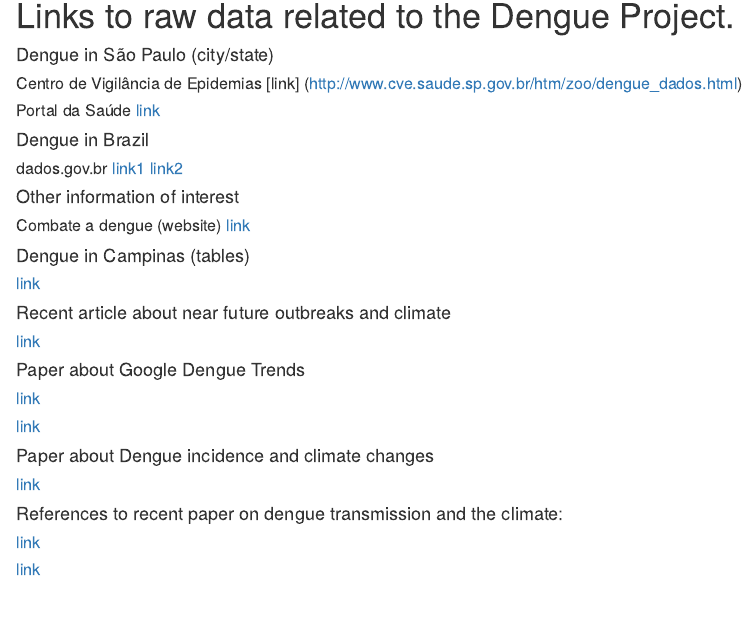
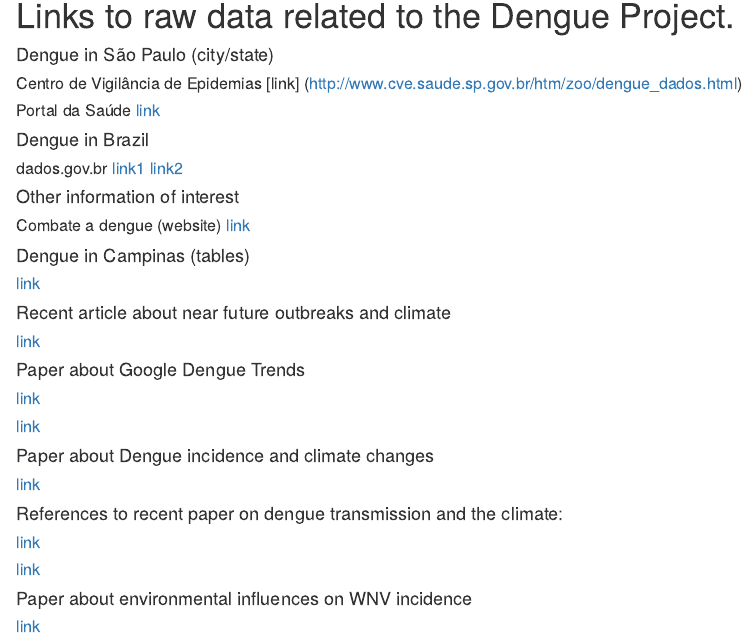
Before and after one commit to geoninja/Dengue, an R Markdown document (Links.Rmd): the page in a window 1100 px wide, from 140 px down. Rendered offline with R 4.5, knitr and Pandoc, with nearby package versions.

Commit message:
added link for UC Berkeley's paper

```diff
--- a/Links.Rmd
+++ b/Links.Rmd
@@ -35,3 +35,6 @@ tags: R
 #### References to recent paper on dengue transmission and the climate:
 ##### [link](http://www.ncbi.nlm.nih.gov/pubmed/21737578)
 ##### [link](http://www.ncbi.nlm.nih.gov/pubmed/24669859)
+
+#### Paper about environmental influences on WNV incidence
+##### [link](http://www.plosone.org/article/fetchObject.action?uri=info:doi/10.1371/journal.pone.0015437&representation=PDF)
```
